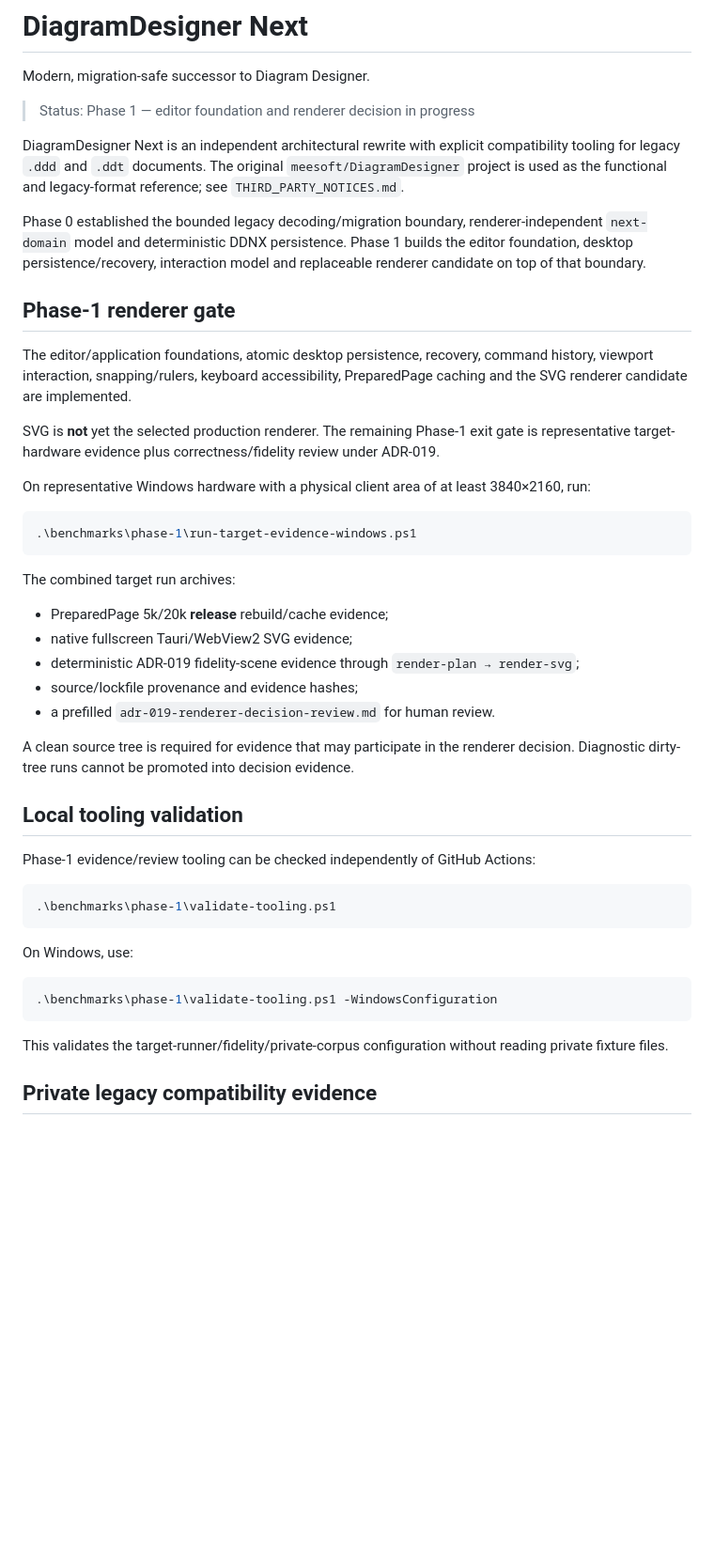
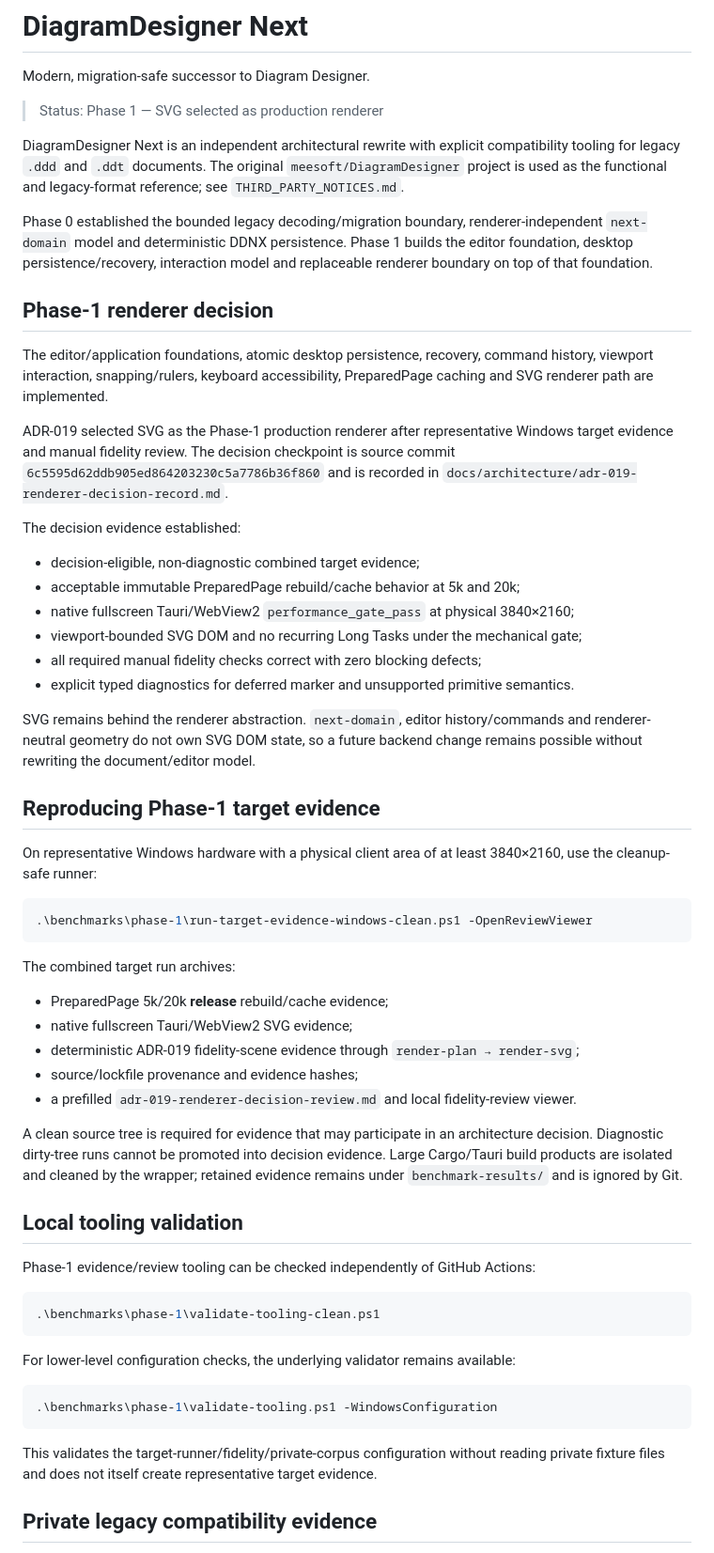
Before and after one commit to OyiboJonas/DiagramDesigner-Next, a Markdown page: README.md, the part around the change. Shown at 94% size. Rendered like a GitHub page; blank space fills up the shorter version.

Commit message:
Update public status after SVG selection

````diff
--- a/README.md
+++ b/README.md
@@ -2,22 +2,35 @@
 
 Modern, migration-safe successor to Diagram Designer.
 
-> Status: Phase 1 — editor foundation and renderer decision in progress
+> Status: Phase 1 — SVG selected as production renderer
 
 DiagramDesigner Next is an independent architectural rewrite with explicit compatibility tooling for legacy `.ddd` and `.ddt` documents. The original `meesoft/DiagramDesigner` project is used as the functional and legacy-format reference; see `THIRD_PARTY_NOTICES.md`.
 
-Phase 0 established the bounded legacy decoding/migration boundary, renderer-independent `next-domain` model and deterministic DDNX persistence. Phase 1 builds the editor foundation, desktop persistence/recovery, interaction model and replaceable renderer candidate on top of that boundary.
+Phase 0 established the bounded legacy decoding/migration boundary, renderer-independent `next-domain` model and deterministic DDNX persistence. Phase 1 builds the editor foundation, desktop persistence/recovery, interaction model and replaceable renderer boundary on top of that foundation.
 
-## Phase-1 renderer gate
+## Phase-1 renderer decision
 
-The editor/application foundations, atomic desktop persistence, recovery, command history, viewport interaction, snapping/rulers, keyboard accessibility, PreparedPage caching and the SVG renderer candidate are implemented.
+The editor/application foundations, atomic desktop persistence, recovery, command history, viewport interaction, snapping/rulers, keyboard accessibility, PreparedPage caching and SVG renderer path are implemented.
 
-SVG is **not** yet the selected production renderer. The remaining Phase-1 exit gate is representative target-hardware evidence plus correctness/fidelity review under ADR-019.
+ADR-019 selected SVG as the Phase-1 production renderer after representative Windows target evidence and manual fidelity review. The decision checkpoint is source commit `6c5595d62ddb905ed864203230c5a7786b36f860` and is recorded in `docs/architecture/adr-019-renderer-decision-record.md`.
 
-On representative Windows hardware with a physical client area of at least 3840×2160, run:
+The decision evidence established:
+
+- decision-eligible, non-diagnostic combined target evidence;
+- acceptable immutable PreparedPage rebuild/cache behavior at 5k and 20k;
+- native fullscreen Tauri/WebView2 `performance_gate_pass` at physical 3840×2160;
+- viewport-bounded SVG DOM and no recurring Long Tasks under the mechanical gate;
+- all required manual fidelity checks correct with zero blocking defects;
+- explicit typed diagnostics for deferred marker and unsupported primitive semantics.
+
+SVG remains behind the renderer abstraction. `next-domain`, editor history/commands and renderer-neutral geometry do not own SVG DOM state, so a future backend change remains possible without rewriting the document/editor model.
+
+## Reproducing Phase-1 target evidence
+
+On representative Windows hardware with a physical client area of at least 3840×2160, use the cleanup-safe runner:
 
 ```powershell
-.\benchmarks\phase-1\run-target-evidence-windows.ps1
+.\benchmarks\phase-1\run-target-evidence-windows-clean.ps1 -OpenReviewViewer
 ```
 
 The combined target run archives:
@@ -26,25 +39,25 @@ The combined target run archives:
 - native fullscreen Tauri/WebView2 SVG evidence;
 - deterministic ADR-019 fidelity-scene evidence through `render-plan → render-svg`;
 - source/lockfile provenance and evidence hashes;
-- a prefilled `adr-019-renderer-decision-review.md` for human review.
+- a prefilled `adr-019-renderer-decision-review.md` and local fidelity-review viewer.
 
-A clean source tree is required for evidence that may participate in the renderer decision. Diagnostic dirty-tree runs cannot be promoted into decision evidence.
+A clean source tree is required for evidence that may participate in an architecture decision. Diagnostic dirty-tree runs cannot be promoted into decision evidence. Large Cargo/Tauri build products are isolated and cleaned by the wrapper; retained evidence remains under `benchmark-results/` and is ignored by Git.
 
 ## Local tooling validation
 
 Phase-1 evidence/review tooling can be checked independently of GitHub Actions:
 
 ```powershell
-.\benchmarks\phase-1\validate-tooling.ps1
+.\benchmarks\phase-1\validate-tooling-clean.ps1
 ```
 
-On Windows, use:
+For lower-level configuration checks, the underlying validator remains available:
 
 ```powershell
 .\benchmarks\phase-1\validate-tooling.ps1 -WindowsConfiguration
 ```
 
-This validates the target-runner/fidelity/private-corpus configuration without reading private fixture files.
+This validates the target-runner/fidelity/private-corpus configuration without reading private fixture files and does not itself create representative target evidence.
 
 ## Private legacy compatibility evidence
 
````
